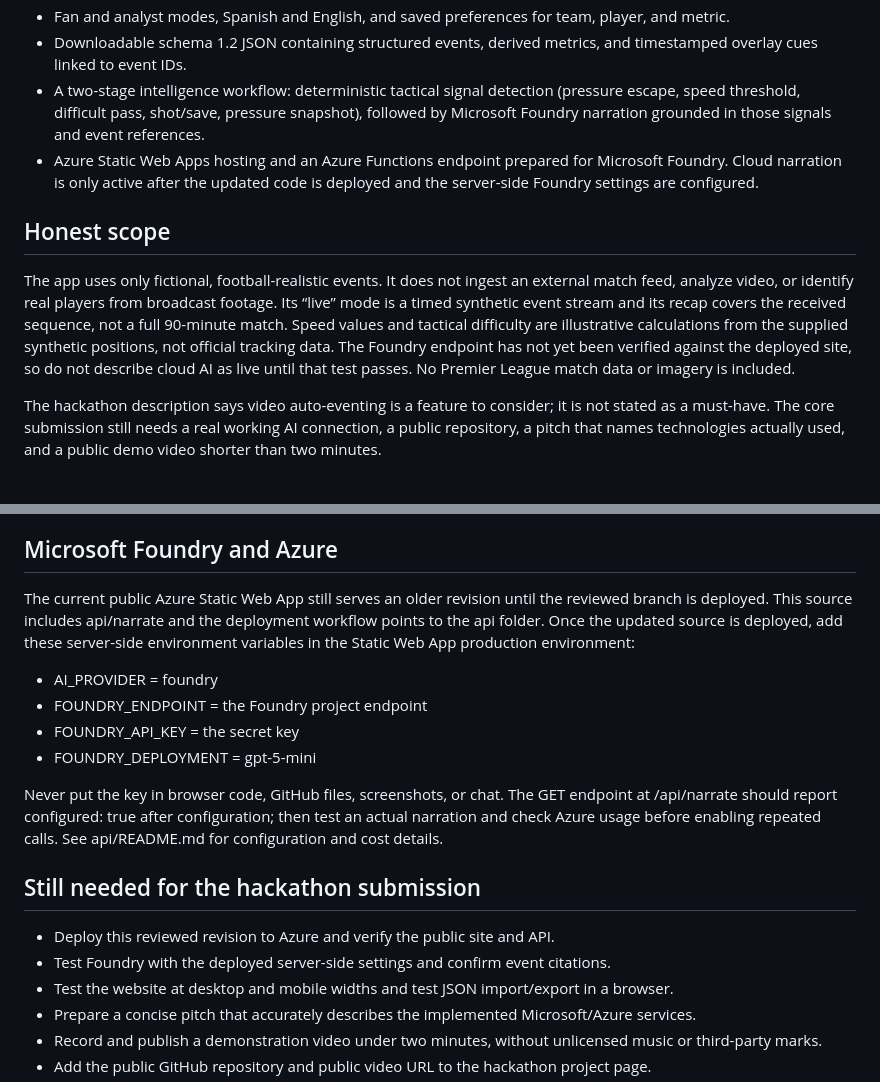
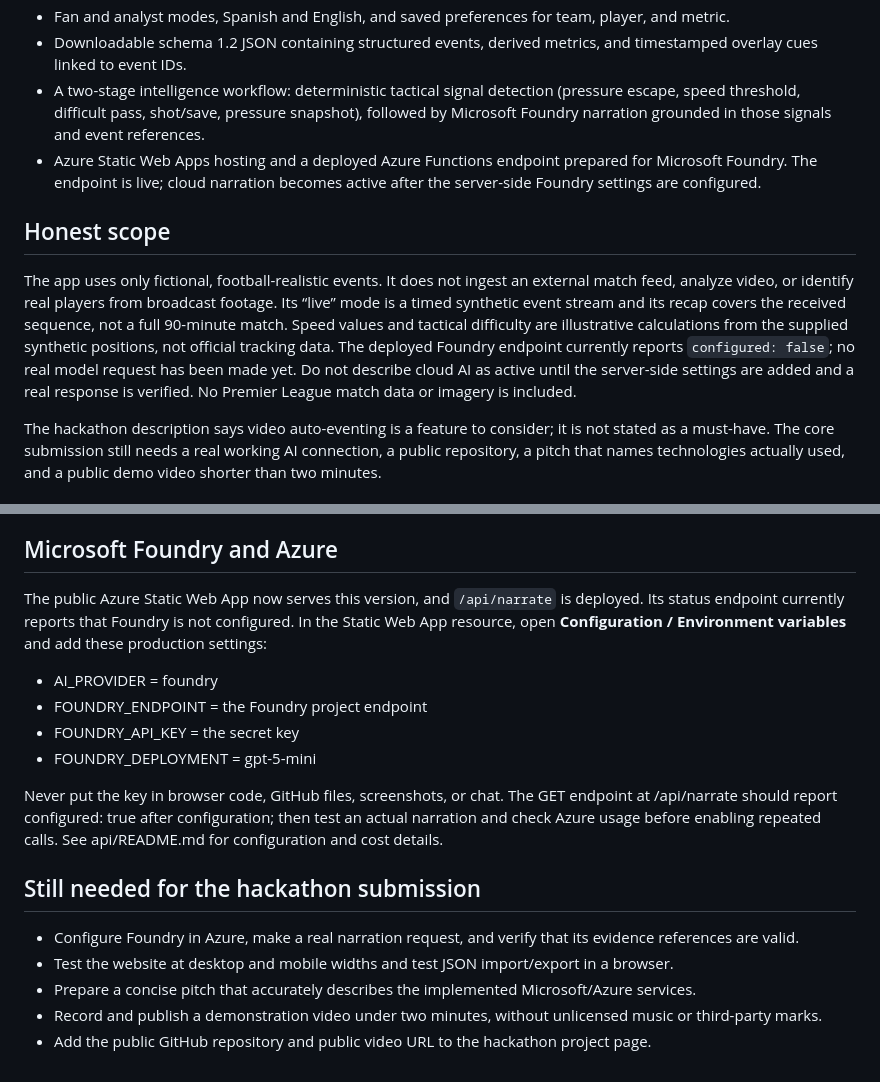
Before and after one commit to Ain-BC00/read-the-game, a Markdown page: README.md, 2 parts joined by grey strips. GitHub-like rendering.

```diff
--- a/README.md
+++ b/README.md
@@ -13,11 +13,11 @@ Read the Game is a bilingual match intelligence workspace for fictional football
 - Fan and analyst modes, Spanish and English, and saved preferences for team, player, and metric.
 - Downloadable schema 1.2 JSON containing structured events, derived metrics, and timestamped overlay cues linked to event IDs.
 - A two-stage intelligence workflow: deterministic tactical signal detection (pressure escape, speed threshold, difficult pass, shot/save, pressure snapshot), followed by Microsoft Foundry narration grounded in those signals and event references.
-- Azure Static Web Apps hosting and an Azure Functions endpoint prepared for Microsoft Foundry. Cloud narration is only active after the updated code is deployed and the server-side Foundry settings are configured.
+- Azure Static Web Apps hosting and a deployed Azure Functions endpoint prepared for Microsoft Foundry. The endpoint is live; cloud narration becomes active after the server-side Foundry settings are configured.
 
 ## Honest scope
 
-The app uses only fictional, football-realistic events. It does not ingest an external match feed, analyze video, or identify real players from broadcast footage. Its “live” mode is a timed synthetic event stream and its recap covers the received sequence, not a full 90-minute match. Speed values and tactical difficulty are illustrative calculations from the supplied synthetic positions, not official tracking data. The Foundry endpoint has not yet been verified against the deployed site, so do not describe cloud AI as live until that test passes. No Premier League match data or imagery is included.
+The app uses only fictional, football-realistic events. It does not ingest an external match feed, analyze video, or identify real players from broadcast footage. Its “live” mode is a timed synthetic event stream and its recap covers the received sequence, not a full 90-minute match. Speed values and tactical difficulty are illustrative calculations from the supplied synthetic positions, not official tracking data. The deployed Foundry endpoint currently reports `configured: false`; no real model request has been made yet. Do not describe cloud AI as active until the server-side settings are added and a real response is verified. No Premier League match data or imagery is included.
 
 The hackathon description says video auto-eventing is a feature to consider; it is not stated as a must-have. The core submission still needs a real working AI connection, a public repository, a pitch that names technologies actually used, and a public demo video shorter than two minutes.
 
@@ -27,7 +27,7 @@ Open index.html in a modern browser. Press **Start synthetic feed** to watch eve
 
 ## Microsoft Foundry and Azure
 
-The current public Azure Static Web App still serves an older revision until the reviewed branch is deployed. This source includes api/narrate and the deployment workflow points to the api folder. Once the updated source is deployed, add these server-side environment variables in the Static Web App production environment:
+The public Azure Static Web App now serves this version, and `/api/narrate` is deployed. Its status endpoint currently reports that Foundry is not configured. In the Static Web App resource, open **Configuration / Environment variables** and add these production settings:
 
 - AI_PROVIDER = foundry
 - FOUNDRY_ENDPOINT = the Foundry project endpoint
@@ -38,8 +38,7 @@ Never put the key in browser code, GitHub files, screenshots, or chat. The GET e
 
 ## Still needed for the hackathon submission
 
-- Deploy this reviewed revision to Azure and verify the public site and API.
-- Test Foundry with the deployed server-side settings and confirm event citations.
+- Configure Foundry in Azure, make a real narration request, and verify that its evidence references are valid.
 - Test the website at desktop and mobile widths and test JSON import/export in a browser.
 - Prepare a concise pitch that accurately describes the implemented Microsoft/Azure services.
 - Record and publish a demonstration video under two minutes, without unlicensed music or third-party marks.
```
Also changed, not shown: SUBMISSION_STATUS.md (+4 -4 lines), api/README.md (+1 -1 lines).
